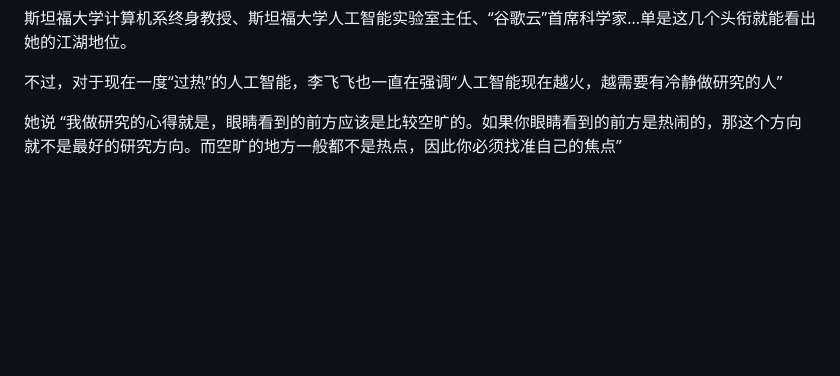
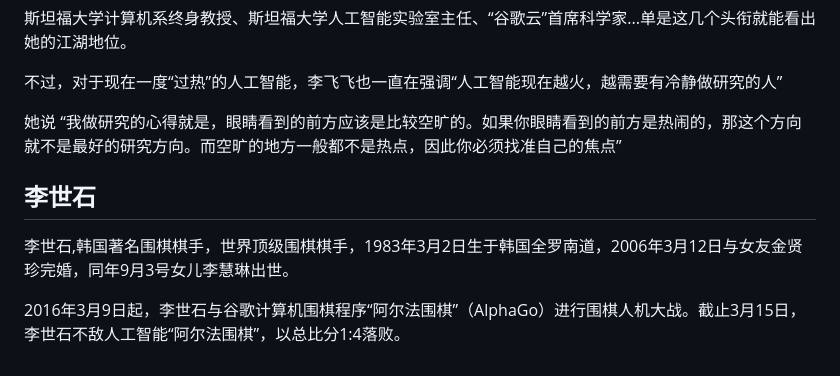
Before and after one commit to lsieun/learn-AI, a Markdown page: Character_profile.md, the part around the change. GitHub-like rendering; blank space fills up the shorter version.

```diff
--- a/Character_profile.md
+++ b/Character_profile.md
@@ -25,3 +25,10 @@
 不过，对于现在一度“过热”的人工智能，李飞飞也一直在强调“人工智能现在越火，越需要有冷静做研究的人”
 
 她说 “我做研究的心得就是，眼睛看到的前方应该是比较空旷的。如果你眼睛看到的前方是热闹的，那这个方向就不是最好的研究方向。而空旷的地方一般都不是热点，因此你必须找准自己的焦点”
+
+
+## 李世石 ##
+
+李世石,韩国著名围棋棋手，世界顶级围棋棋手，1983年3月2日生于韩国全罗南道，2006年3月12日与女友金贤珍完婚，同年9月3号女儿李慧琳出世。
+
+2016年3月9日起，李世石与谷歌计算机围棋程序“阿尔法围棋”（AlphaGo）进行围棋人机大战。截止3月15日，李世石不敌人工智能“阿尔法围棋”，以总比分1:4落败。
```
Also changed, not shown: AI_Brain.md (added, +9 -0 lines), AI_Diary.md (added, +74 -0 lines), AI_URL.md (+8 -0 lines), MachineLearning_Keywords.md (+17 -1 lines), images/diary/20180312163538.png (added).
